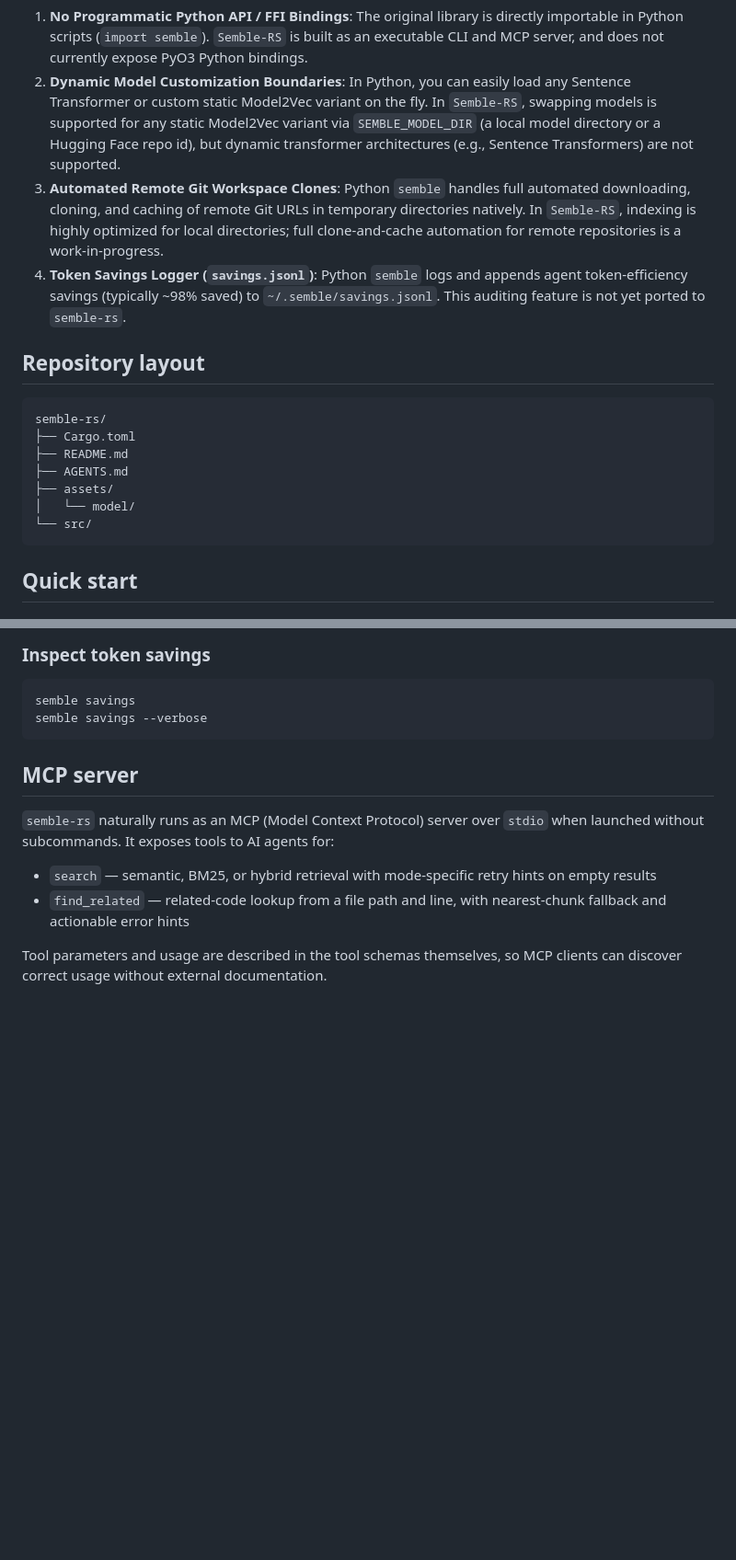
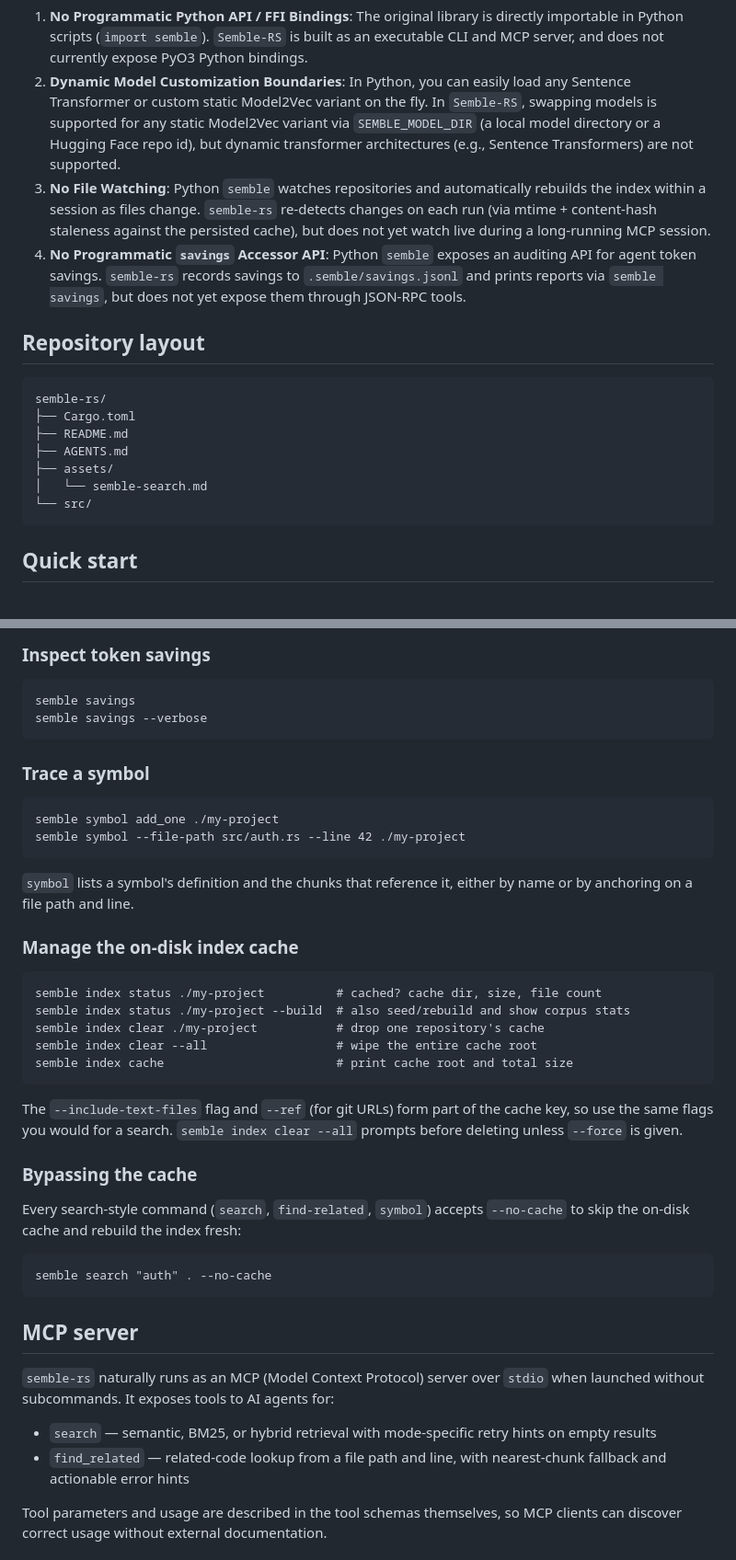
Before and after one commit to mrorigo/semble-rs, a Markdown page: README.md, 2 parts joined by grey strips. Shown at 92% size. Drawn GitHub-style; blank space fills up the shorter version.

Commit message:
chore(docs): Update README.md

````diff
--- a/README.md
+++ b/README.md
@@ -47,8 +47,8 @@ While highly optimized for CLI and MCP agent use-cases, the Rust port currently
 
 1. **No Programmatic Python API / FFI Bindings**: The original library is directly importable in Python scripts (`import semble`). `Semble-RS` is built as an executable CLI and MCP server, and does not currently expose PyO3 Python bindings.
 2. **Dynamic Model Customization Boundaries**: In Python, you can easily load any Sentence Transformer or custom static Model2Vec variant on the fly. In `Semble-RS`, swapping models is supported for any static Model2Vec variant via `SEMBLE_MODEL_DIR` (a local model directory or a Hugging Face repo id), but dynamic transformer architectures (e.g., Sentence Transformers) are not supported.
-3. **Automated Remote Git Workspace Clones**: Python `semble` handles full automated downloading, cloning, and caching of remote Git URLs in temporary directories natively. In `Semble-RS`, indexing is highly optimized for local directories; full clone-and-cache automation for remote repositories is a work-in-progress.
-4. **Token Savings Logger (`savings.jsonl`)**: Python `semble` logs and appends agent token-efficiency savings (typically ~98% saved) to `~/.semble/savings.jsonl`. This auditing feature is not yet ported to `semble-rs`.
+3. **No File Watching**: Python `semble` watches repositories and automatically rebuilds the index within a session as files change. `semble-rs` re-detects changes on each run (via mtime + content-hash staleness against the persisted cache), but does not yet watch live during a long-running MCP session.
+4. **No Programmatic `savings` Accessor API**: Python `semble` exposes an auditing API for agent token savings. `semble-rs` records savings to `.semble/savings.jsonl` and prints reports via `semble savings`, but does not yet expose them through JSON-RPC tools.
 
 ## Repository layout
 
@@ -58,7 +58,7 @@ semble-rs/
 ├── README.md
 ├── AGENTS.md
 ├── assets/
-│   └── model/
+│   └── semble-search.md
 └── src/
 ```
 
@@ -132,6 +132,35 @@ semble init
 ```text
 semble savings
 semble savings --verbose
+```
+
+### Trace a symbol
+
+```text
+semble symbol add_one ./my-project
+semble symbol --file-path src/auth.rs --line 42 ./my-project
+```
+
+`symbol` lists a symbol's definition and the chunks that reference it, either by name or by anchoring on a file path and line.
+
+### Manage the on-disk index cache
+
+```text
+semble index status ./my-project          # cached? cache dir, size, file count
+semble index status ./my-project --build  # also seed/rebuild and show corpus stats
+semble index clear ./my-project           # drop one repository's cache
+semble index clear --all                  # wipe the entire cache root
+semble index cache                        # print cache root and total size
+```
+
+The `--include-text-files` flag and `--ref` (for git URLs) form part of the cache key, so use the same flags you would for a search. `semble index clear --all` prompts before deleting unless `--force` is given.
+
+### Bypassing the cache
+
+Every search-style command (`search`, `find-related`, `symbol`) accepts `--no-cache` to skip the on-disk cache and rebuild the index fresh:
+
+```text
+semble search "auth" . --no-cache
 ```
 
 ## MCP server
````
Also changed, not shown: other parts of README.md (+4 -1 lines).
